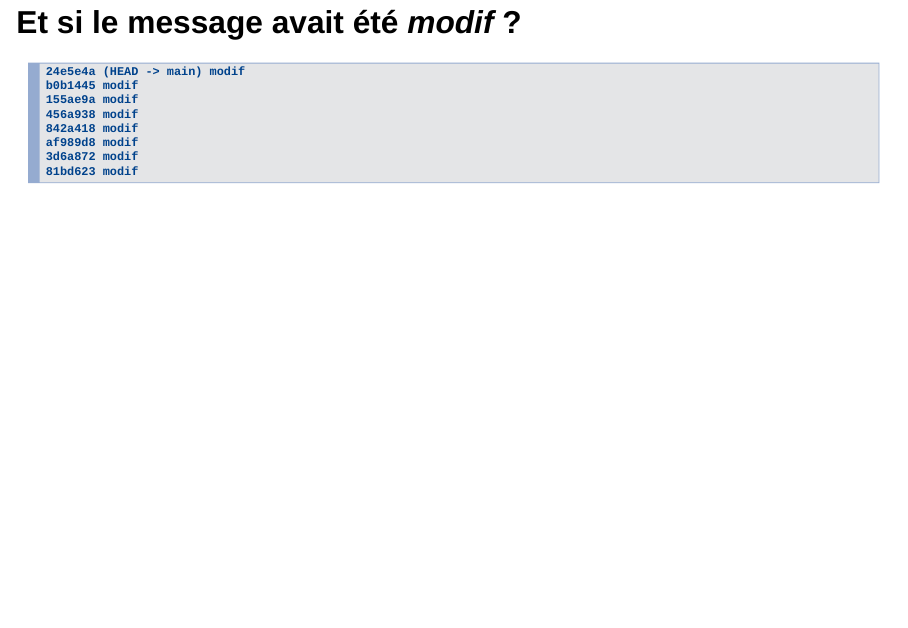
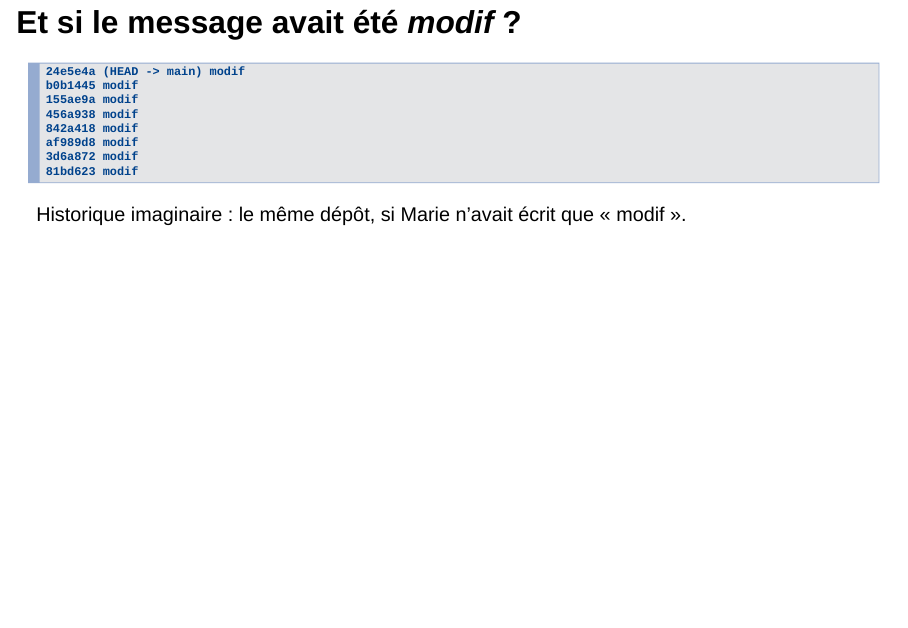
Before and after one commit to MaryleneH/Git_atelier1, a Quarto document (slides.qmd): page 46 of 74. Rendered offline with R 4.5, knitr and Pandoc in place of Quarto, with nearby package versions; drawn as Slidy slides in place of the format the file asks for.

Commit message:
Signale à l'écran que l'historique « modif » est imaginaire
Sans la note formateur, un participant pouvait croire à une vraie sortie de Git.

Co-Authored-By: Claude Opus 5.5 <noreply@anthropic.com>
Claude-Session: https://claude.ai/code/session_01SmyFfagiNZBFNyS8QCLv6g

````diff
--- a/slides.qmd
+++ b/slides.qmd
@@ -970,6 +970,8 @@ af989d8 modif
 81bd623 modif
 ```
 
+[Historique imaginaire : le même dépôt, si Marie n'avait écrit que « modif ».]{.discret}
+
 ::: {.notes}
 **⏱ 1:17 → 1:18 (1 min)**
 
````
